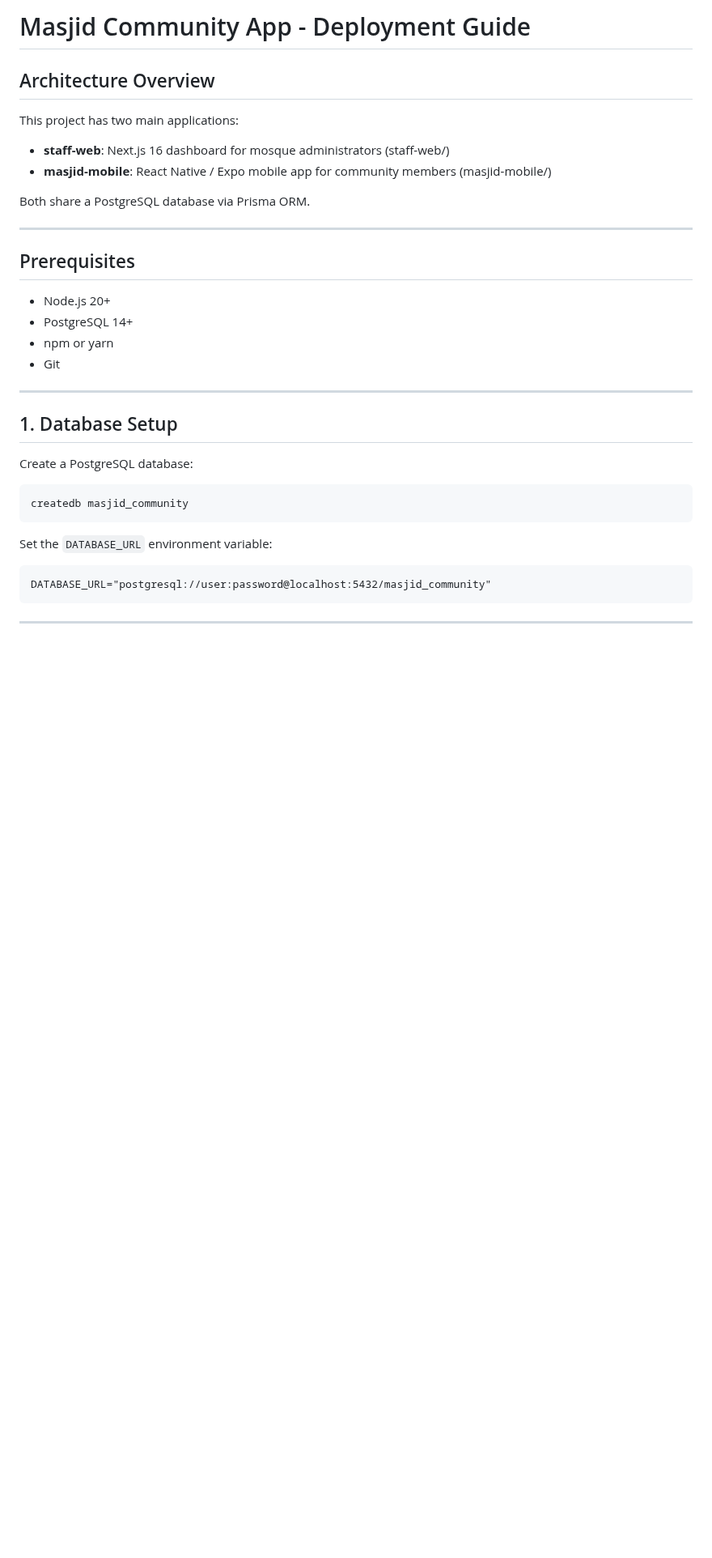
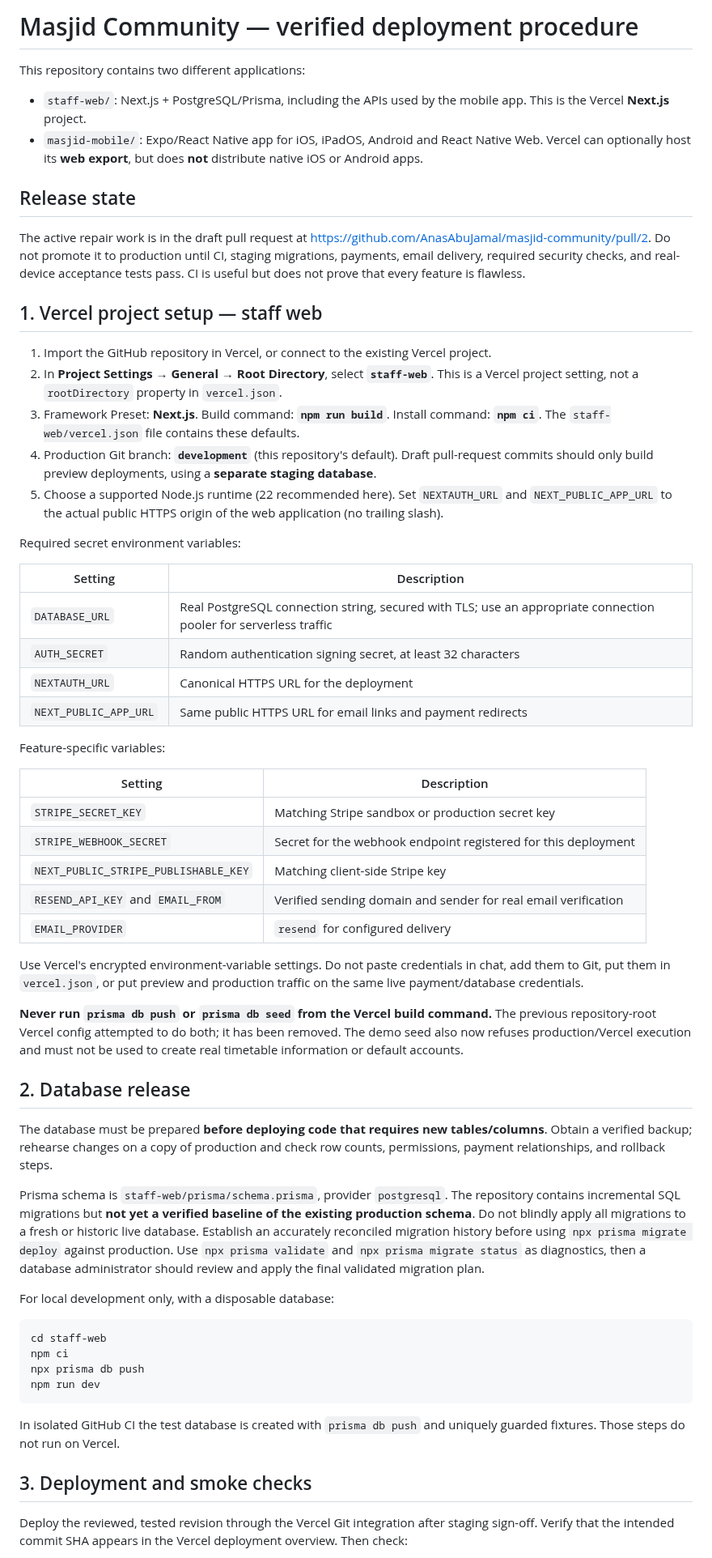
Before and after one commit to AnasAbuJamal/masjid-community, a Markdown page: Deploy.md, the part around one of its changes. Shown at 81% size. GitHub-like rendering; blank space fills up the shorter version.

Commit message:
release: replace unsafe/outdated deployment guide with verified Vercel and PostgreSQL procedure

````diff
--- a/Deploy.md
+++ b/Deploy.md
@@ -1,38 +1,64 @@
-# Masjid Community App - Deployment Guide
+# Masjid Community — verified deployment procedure
 
-## Architecture Overview
+This repository contains two different applications:
 
-This project has two main applications:
+- `staff-web/`: Next.js + PostgreSQL/Prisma, including the APIs used by the mobile app. This is the Vercel **Next.js** project.
+- `masjid-mobile/`: Expo/React Native app for iOS, iPadOS, Android and React Native Web. Vercel can optionally host its **web export**, but does **not** distribute native iOS or Android apps.
 
-- **staff-web**: Next.js 16 dashboard for mosque administrators (staff-web/)
-- **masjid-mobile**: React Native / Expo mobile app for community members (masjid-mobile/)
+## Release state
 
-Both share a PostgreSQL database via Prisma ORM.
+The active repair work is in the draft pull request at https://github.com/AnasAbuJamal/masjid-community/pull/2.
+Do not promote it to production until CI, staging migrations, payments, email delivery, required security checks, and real-device acceptance tests pass. CI is useful but does not prove that every feature is flawless.
 
----
+## 1. Vercel project setup — staff web
 
-## Prerequisites
+1. Import the GitHub repository in Vercel, or connect to the existing Vercel project.
+2. In **Project Settings → General → Root Directory**, select **`staff-web`**. This is a Vercel project setting, not a `rootDirectory` property in `vercel.json`.
+3. Framework Preset: **Next.js**. Build command: **`npm run build`**. Install command: **`npm ci`**. The `staff-web/vercel.json` file contains these defaults.
+4. Production Git branch: **`development`** (this repository's default). Draft pull-request commits should only build preview deployments, using a **separate staging database**.
+5. Choose a supported Node.js runtime (22 recommended here). Set `NEXTAUTH_URL` and `NEXT_PUBLIC_APP_URL` to the actual public HTTPS origin of the web application (no trailing slash).
 
-- Node.js 20+
-- PostgreSQL 14+
-- npm or yarn
-- Git
+Required secret environment variables:
 
----
+| Setting | Description |
+| --- | --- |
+| `DATABASE_URL` | Real PostgreSQL connection string, secured with TLS; use an appropriate connection pooler for serverless traffic |
+| `AUTH_SECRET` | Random authentication signing secret, at least 32 characters |
+| `NEXTAUTH_URL` | Canonical HTTPS URL for the deployment |
+| `NEXT_PUBLIC_APP_URL` | Same public HTTPS URL for email links and payment redirects |
 
-## 1. Database Setup
+Feature-specific variables:
 
-Create a PostgreSQL database:
+| Setting | Description |
+| --- | --- |
+| `STRIPE_SECRET_KEY` | Matching Stripe sandbox or production secret key |
+| `STRIPE_WEBHOOK_SECRET` | Secret for the webhook endpoint registered for this deployment |
+| `NEXT_PUBLIC_STRIPE_PUBLISHABLE_KEY` | Matching client-side Stripe key |
+| `RESEND_API_KEY` and `EMAIL_FROM` | Verified sending domain and sender for real email verification |
+| `EMAIL_PROVIDER` | `resend` for configured delivery |
 
-```bash
-createdb masjid_community
+Use Vercel's encrypted environment-variable settings. Do not paste credentials in chat, add them to Git, put them in `vercel.json`, or put preview and production traffic on the same live payment/database credentials.
+
+**Never run `prisma db push` or `prisma db seed` from the Vercel build command.** The previous repository-root Vercel config attempted to do both; it has been removed. The demo seed also now refuses production/Vercel execution and must not be used to create real timetable information or default accounts.
+
+## 2. Database release
+
+The database must be prepared **before deploying code that requires new tables/columns**. Obtain a verified backup; rehearse changes on a copy of production and check row counts, permissions, payment relationships, and rollback steps.
+
+Prisma schema is `staff-web/prisma/schema.prisma`, provider `postgresql`. The repository contains incremental SQL migrations but **not yet a verified baseline of the existing production schema**. Do not blindly apply all migrations to a fresh or historic live database. Establish an accurately reconciled migration history before using `npx prisma migrate deploy` against production. Use `npx prisma validate` and `npx prisma migrate status` as diagnostics, then a database administrator should review and apply the final validated migration plan.
+
+For local development only, with a disposable database:
+
+```sh
+cd staff-web
+npm ci
+npx prisma db push
+npm run dev
 ```
 
-Set the `DATABASE_URL` environment variable:
+In isolated GitHub CI the test database is created with `prisma db push` and uniquely guarded fixtures. Those steps do not run on Vercel.
 
-```
-DATABASE_URL="postgresql://user:password@localhost:5432/masjid_community"
-```
+## 3. Deployment and smoke checks
 
----
+Deploy the reviewed, tested revision through the Vercel Git integration after staging sign-off. Verify that the intended commit SHA appears in the Vercel deployment overview. Then check:
 
````
Also changed, not shown: other parts of Deploy.md (+16 -174 lines).
